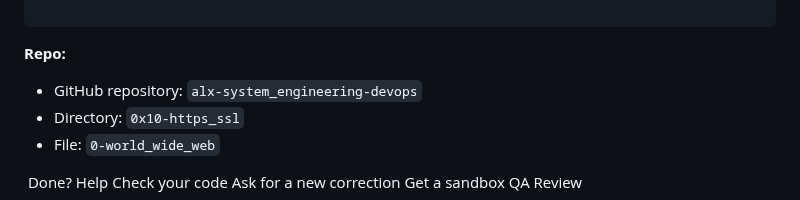
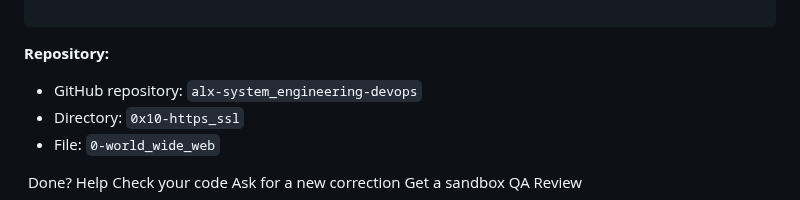
Before and after one commit to codebr3ak/alx-system_engineering-devops, a Markdown page: 0x10-https_ssl/README.md, the part around the change. GitHub-like rendering.

````diff
--- a/0x10-https_ssl/README.md
+++ b/0x10-https_ssl/README.md
@@ -150,8 +150,7 @@ The subdomain web-02 is a A record and points to 54.89.38.100
 sylvain@ubuntu$
 
 ```
-
-**Repo:**
+**Repository:**
 
 -   GitHub repository: `alx-system_engineering-devops`
 -   Directory: `0x10-https_ssl`
````
Also changed, not shown: 0x0B-ssh/README.md (+1 -2 lines).
